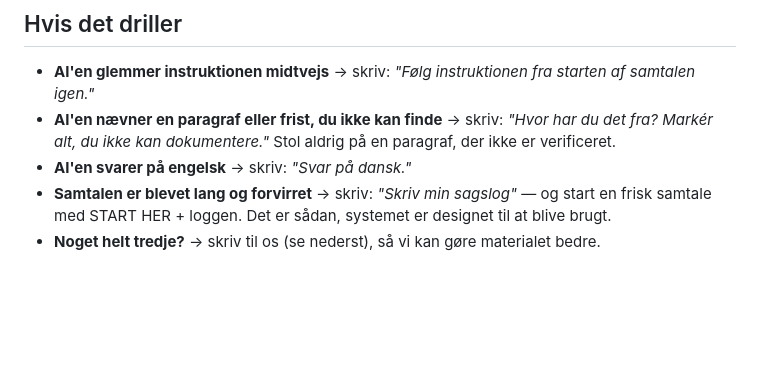
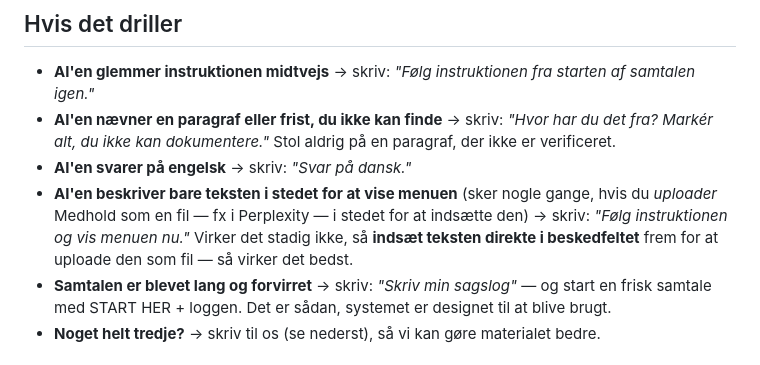
Before and after one commit to jabaho9523/medhold, a Markdown page: D1_Kom_i_gang.md, the part around the change. GitHub-like rendering; blank space fills up the shorter version.

```diff
--- a/D1_Kom_i_gang.md
+++ b/D1_Kom_i_gang.md
@@ -41,6 +41,7 @@ Du skal ikke finde eller downloade nogen filer. Det hele starter med én knap:
 - **AI'en glemmer instruktionen midtvejs** → skriv: *"Følg instruktionen fra starten af samtalen igen."*
 - **AI'en nævner en paragraf eller frist, du ikke kan finde** → skriv: *"Hvor har du det fra? Markér alt, du ikke kan dokumentere."* Stol aldrig på en paragraf, der ikke er verificeret.
 - **AI'en svarer på engelsk** → skriv: *"Svar på dansk."*
+- **AI'en beskriver bare teksten i stedet for at vise menuen** (sker nogle gange, hvis du *uploader* Medhold som en fil — fx i Perplexity — i stedet for at indsætte den) → skriv: *"Følg instruktionen og vis menuen nu."* Virker det stadig ikke, så **indsæt teksten direkte i beskedfeltet** frem for at uploade den som fil — så virker det bedst.
 - **Samtalen er blevet lang og forvirret** → skriv: *"Skriv min sagslog"* — og start en frisk samtale med START HER + loggen. Det er sådan, systemet er designet til at blive brugt.
 - **Noget helt tredje?** → skriv til os (se nederst), så vi kan gøre materialet bedre.
 
```
Also changed, not shown: medhold_fuld.md (+4 -2 lines), moduler/M_START.md (+2 -0 lines).
